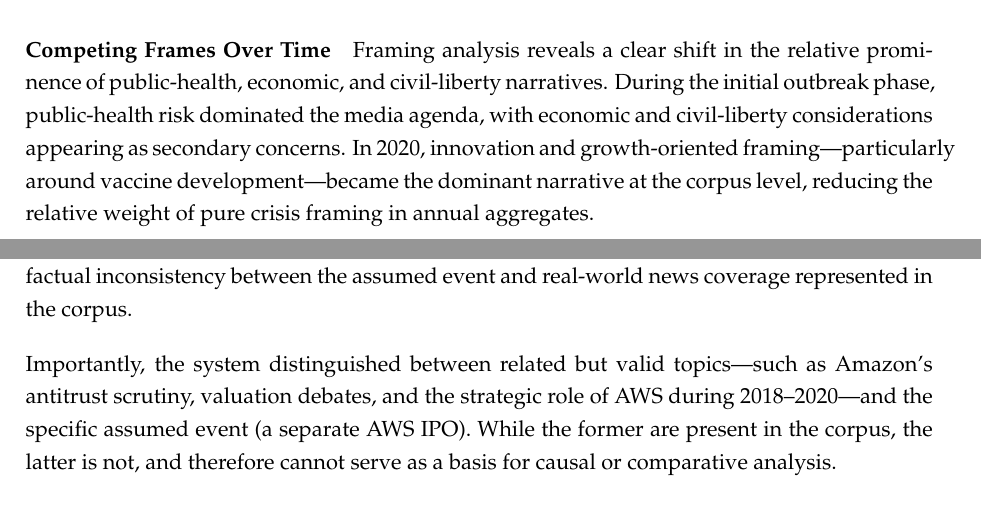
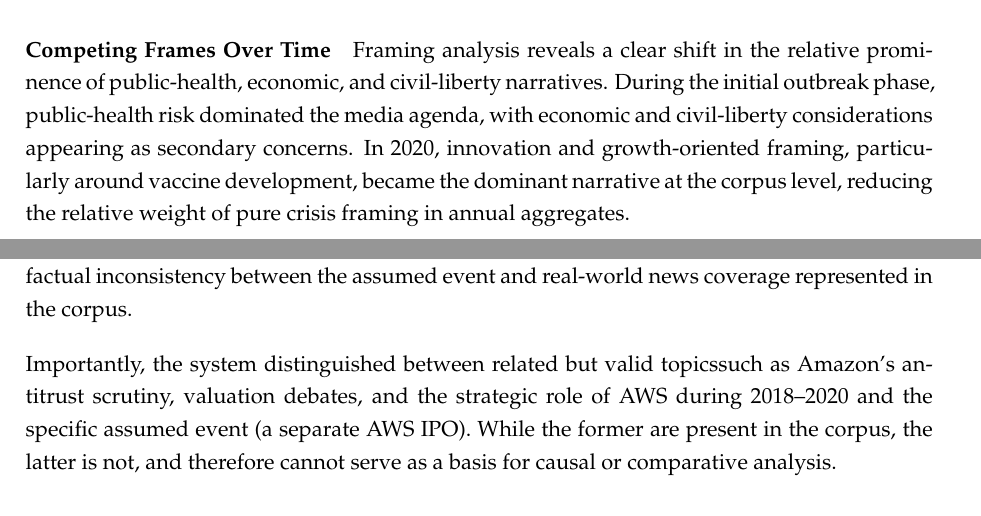
Before and after one commit to mocatex/project-thesis, a LaTeX thesis (main.tex, which reads Chapters/Chapter_Results.tex): two parts of pages 54 and 60 of 78, joined at a grey line, cut so that both start at the same text. Compiled offline with pdfLaTeX.

Commit message:
refactor results

```diff
--- a/Chapters/Chapter_Results.tex
+++ b/Chapters/Chapter_Results.tex
@@ -249,7 +249,7 @@ In 2021, sentiment declined and became net negative in the annual aggregates. Co
 
 \paragraph{Competing Frames Over Time}
 
-Framing analysis reveals a clear shift in the relative prominence of public-health, economic, and civil-liberty narratives. During the initial outbreak phase, public-health risk dominated the media agenda, with economic and civil-liberty considerations appearing as secondary concerns. In 2020, innovation and growth-oriented framing—particularly around vaccine development—became the dominant narrative at the corpus level, reducing the relative weight of pure crisis framing in annual aggregates.
+Framing analysis reveals a clear shift in the relative prominence of public-health, economic, and civil-liberty narratives. During the initial outbreak phase, public-health risk dominated the media agenda, with economic and civil-liberty considerations appearing as secondary concerns. In 2020, innovation and growth-oriented framing, particularly around vaccine development, became the dominant narrative at the corpus level, reducing the relative weight of pure crisis framing in annual aggregates.
 
 By 2021, economic and civil-liberty frames rose substantially and began to directly compete with public-health narratives. Coverage increasingly focused on reopening strategies, labor and market impacts, and legal or ethical debates surrounding mandates and restrictions. This shift is reflected in rising topic weights for economy-related themes and increased prominence of regulatory and civil-liberty-related keyphrases during the rollout period.
 
@@ -402,7 +402,7 @@ I cannot reliably answer this question because it is based on a premise that doe
 
 This outcome illustrates a key safeguard in the pipeline. Rather than attempting to infer or hallucinate media effects for an event that never occurred, the system explicitly rejected the premise of the question. The rejection was not based on temporal mismatch, but on factual inconsistency between the assumed event and real-world news coverage represented in the corpus.
 
-Importantly, the system distinguished between related but valid topics---such as Amazon’s antitrust scrutiny, valuation debates, and the strategic role of AWS during 2018--2020---and the specific assumed event (a separate AWS IPO). While the former are present in the corpus, the latter is not, and therefore cannot serve as a basis for causal or comparative analysis.
+Importantly, the system distinguished between related but valid topicssuch as Amazon’s antitrust scrutiny, valuation debates, and the strategic role of AWS during 2018--2020 and the specific assumed event (a separate AWS IPO). While the former are present in the corpus, the latter is not, and therefore cannot serve as a basis for causal or comparative analysis.
 
 \paragraph{System Behavior and Robustness}
 
```
Also changed, not shown: Chapters/Chapter_Results.tex (2 more changed lines).
